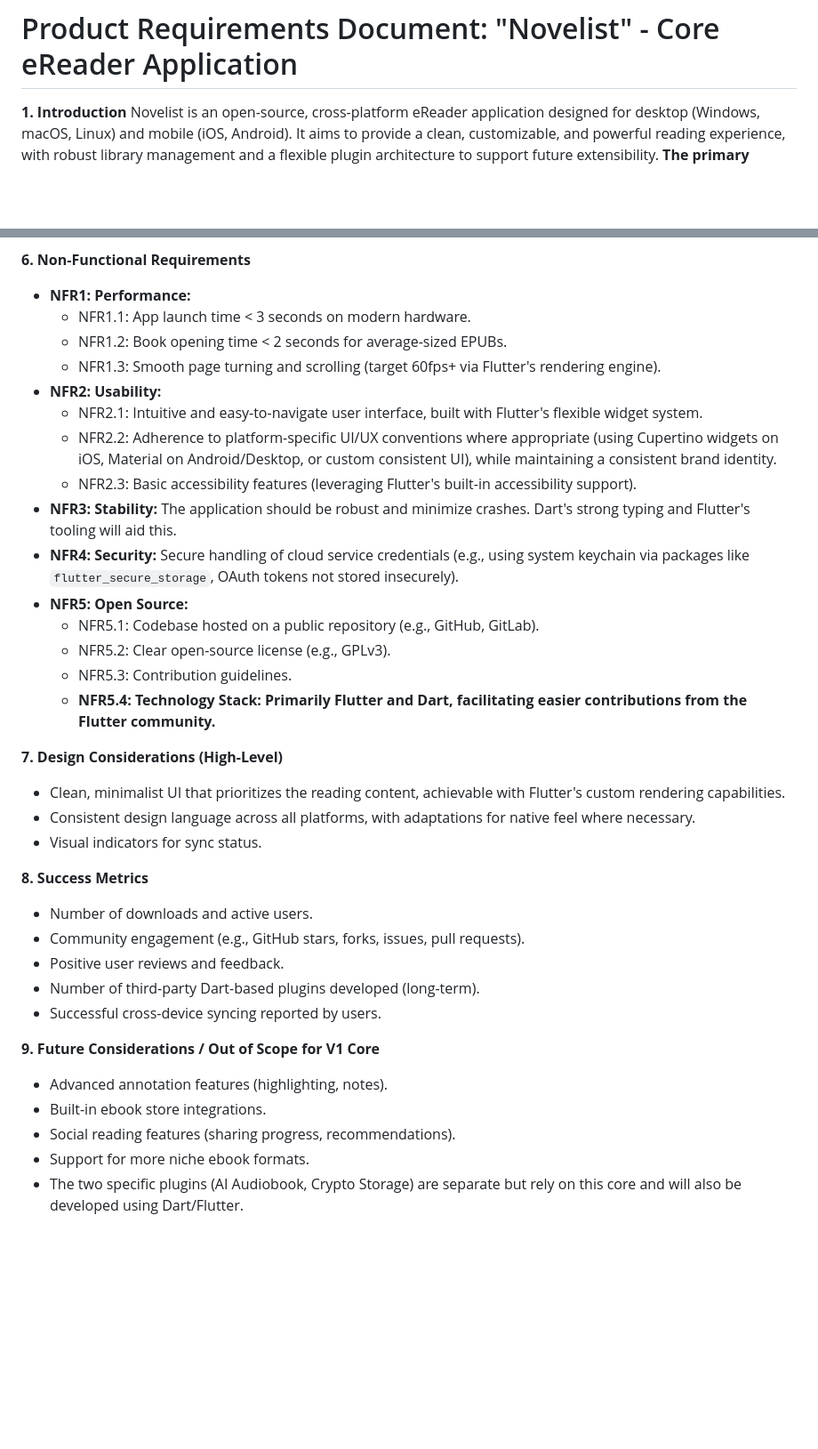
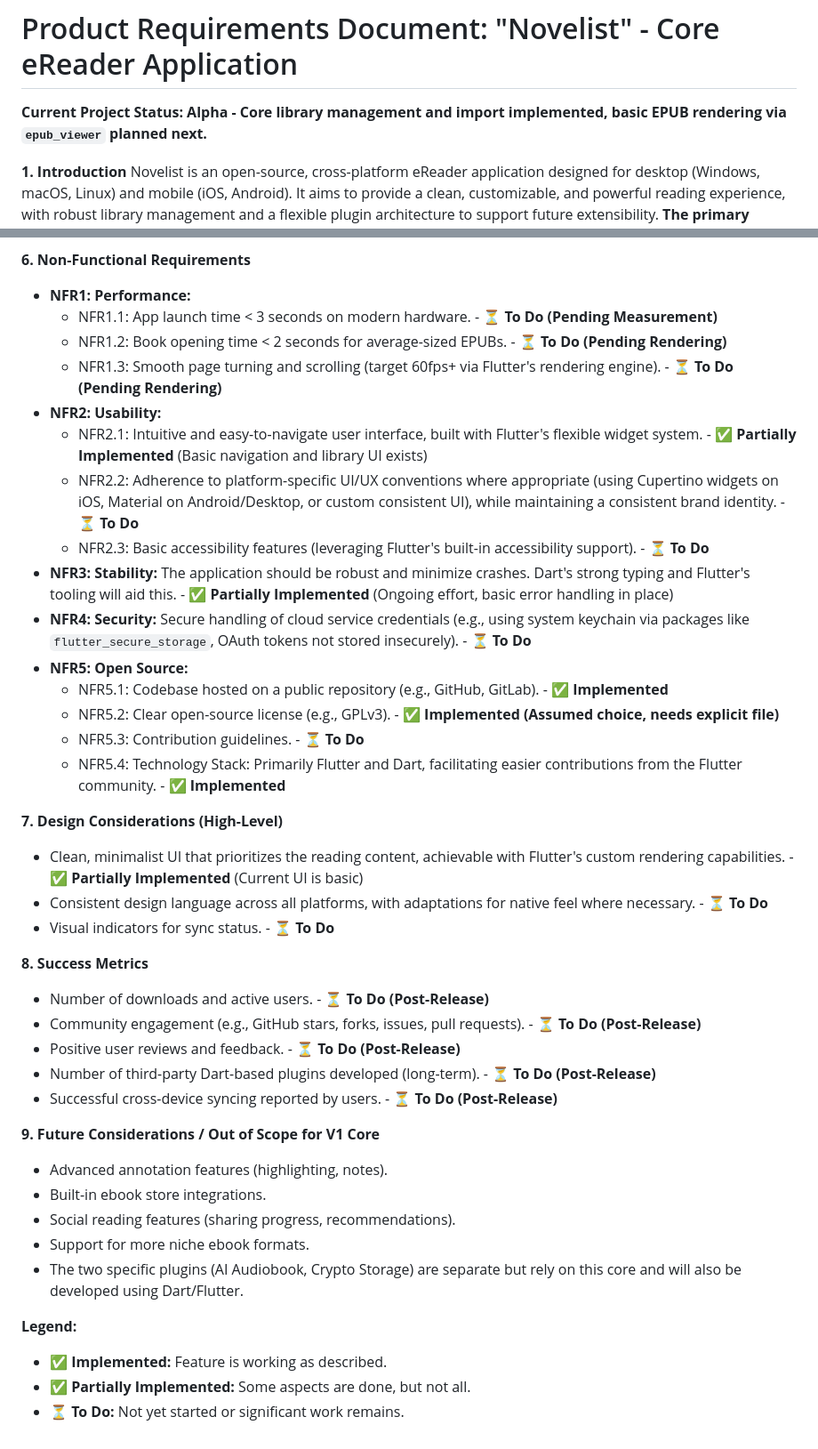
Before and after one commit to ImmaZoni/Novelist, a Markdown page: Docs/Development/PRD.md, 2 parts joined by grey strips. Shown at 89% size. Rendered like a GitHub page; blank space fills up the shorter version.

```diff
--- a/Docs/Development/PRD.md
+++ b/Docs/Development/PRD.md
@@ -1,4 +1,6 @@
 # Product Requirements Document: "Novelist" - Core eReader Application
+
+**Current Project Status: Alpha - Core library management and import implemented, basic EPUB rendering via `epub_viewer` planned next.**
 
 **1. Introduction**
 Novelist is an open-source, cross-platform eReader application designed for desktop (Windows, macOS, Linux) and mobile (iOS, Android). It aims to provide a clean, customizable, and powerful reading experience, with robust library management and a flexible plugin architecture to support future extensibility. **The primary technology stack for Novelist will be Flutter (using the Dart programming language) to ensure strong cross-platform capabilities, performance, and a cohesive development experience.**
@@ -76,32 +85,32 @@ Novelist is an open-source, cross-platform eReader application designed for desk
 
 **6. Non-Functional Requirements**
 *   **NFR1: Performance:**
-    *   NFR1.1: App launch time < 3 seconds on modern hardware.
-    *   NFR1.2: Book opening time < 2 seconds for average-sized EPUBs.
-    *   NFR1.3: Smooth page turning and scrolling (target 60fps+ via Flutter's rendering engine).
+    *   NFR1.1: App launch time < 3 seconds on modern hardware. - ⏳ **To Do (Pending Measurement)**
+    *   NFR1.2: Book opening time < 2 seconds for average-sized EPUBs. - ⏳ **To Do (Pending Rendering)**
+    *   NFR1.3: Smooth page turning and scrolling (target 60fps+ via Flutter's rendering engine). - ⏳ **To Do (Pending Rendering)**
 *   **NFR2: Usability:**
-    *   NFR2.1: Intuitive and easy-to-navigate user interface, built with Flutter's flexible widget system.
-    *   NFR2.2: Adherence to platform-specific UI/UX conventions where appropriate (using Cupertino widgets on iOS, Material on Android/Desktop, or custom consistent UI), while maintaining a consistent brand identity.
-    *   NFR2.3: Basic accessibility features (leveraging Flutter's built-in accessibility support).
-*   **NFR3: Stability:** The application should be robust and minimize crashes. Dart's strong typing and Flutter's tooling will aid this.
-*   **NFR4: Security:** Secure handling of cloud service credentials (e.g., using system keychain via packages like `flutter_secure_storage`, OAuth tokens not stored insecurely).
+    *   NFR2.1: Intuitive and easy-to-navigate user interface, built with Flutter's flexible widget system. - ✅ **Partially Implemented** (Basic navigation and library UI exists)
+    *   NFR2.2: Adherence to platform-specific UI/UX conventions where appropriate (using Cupertino widgets on iOS, Material on Android/Desktop, or custom consistent UI), while maintaining a consistent brand identity. - ⏳ **To Do**
+    *   NFR2.3: Basic accessibility features (leveraging Flutter's built-in accessibility support). - ⏳ **To Do**
+*   **NFR3: Stability:** The application should be robust and minimize crashes. Dart's strong typing and Flutter's tooling will aid this. - ✅ **Partially Implemented** (Ongoing effort, basic error handling in place)
+*   **NFR4: Security:** Secure handling of cloud service credentials (e.g., using system keychain via packages like `flutter_secure_storage`, OAuth tokens not stored insecurely). - ⏳ **To Do**
 *   **NFR5: Open Source:**
-    *   NFR5.1: Codebase hosted on a public repository (e.g., GitHub, GitLab).
-    *   NFR5.2: Clear open-source license (e.g., GPLv3).
-    *   NFR5.3: Contribution guidelines.
-    *   **NFR5.4: Technology Stack: Primarily Flutter and Dart, facilitating easier contributions from the Flutter community.**
+    *   NFR5.1: Codebase hosted on a public repository (e.g., GitHub, GitLab). - ✅ **Implemented**
+    *   NFR5.2: Clear open-source license (e.g., GPLv3). - ✅ **Implemented (Assumed choice, needs explicit file)**
+    *   NFR5.3: Contribution guidelines. - ⏳ **To Do**
+    *   NFR5.4: Technology Stack: Primarily Flutter and Dart, facilitating easier contributions from the Flutter community. - ✅ **Implemented**
 
 **7. Design Considerations (High-Level)**
-*   Clean, minimalist UI that prioritizes the reading content, achievable with Flutter's custom rendering capabilities.
-*   Consistent design language across all platforms, with adaptations for native feel where necessary.
-*   Visual indicators for sync status.
+*   Clean, minimalist UI that prioritizes the reading content, achievable with Flutter's custom rendering capabilities. - ✅ **Partially Implemented** (Current UI is basic)
+*   Consistent design language across all platforms, with adaptations for native feel where necessary. - ⏳ **To Do**
+*   Visual indicators for sync status. - ⏳ **To Do**
 
 **8. Success Metrics**
-*   Number of downloads and active users.
-*   Community engagement (e.g., GitHub stars, forks, issues, pull requests).
-*   Positive user reviews and feedback.
-*   Number of third-party Dart-based plugins developed (long-term).
-*   Successful cross-device syncing reported by users.
+*   Number of downloads and active users. - ⏳ **To Do (Post-Release)**
+*   Community engagement (e.g., GitHub stars, forks, issues, pull requests). - ⏳ **To Do (Post-Release)**
+*   Positive user reviews and feedback. - ⏳ **To Do (Post-Release)**
+*   Number of third-party Dart-based plugins developed (long-term). - ⏳ **To Do (Post-Release)**
+*   Successful cross-device syncing reported by users. - ⏳ **To Do (Post-Release)**
 
 **9. Future Considerations / Out of Scope for V1 Core**
 *   Advanced annotation features (highlighting, notes).
@@ -109,3 +118,8 @@ Novelist is an open-source, cross-platform eReader application designed for desk
 *   Social reading features (sharing progress, recommendations).
 *   Support for more niche ebook formats.
 *   The two specific plugins (AI Audiobook, Crypto Storage) are separate but rely on this core and will also be developed using Dart/Flutter.
+
+**Legend:**
+*   ✅ **Implemented:** Feature is working as described.
+*   ✅ **Partially Implemented:** Some aspects are done, but not all.
+*   ⏳ **To Do:** Not yet started or significant work remains.
```
Also changed, not shown: other parts of Docs/Development/PRD.md (+33 -26 lines).
